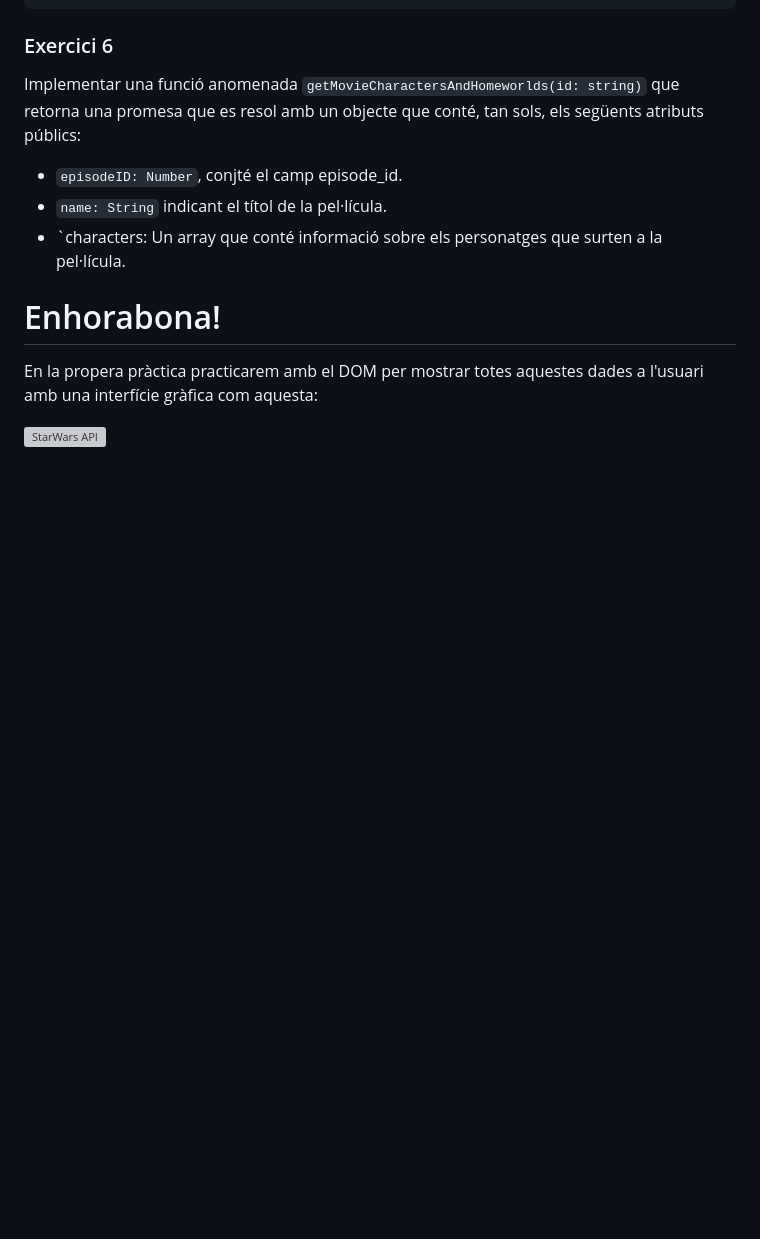
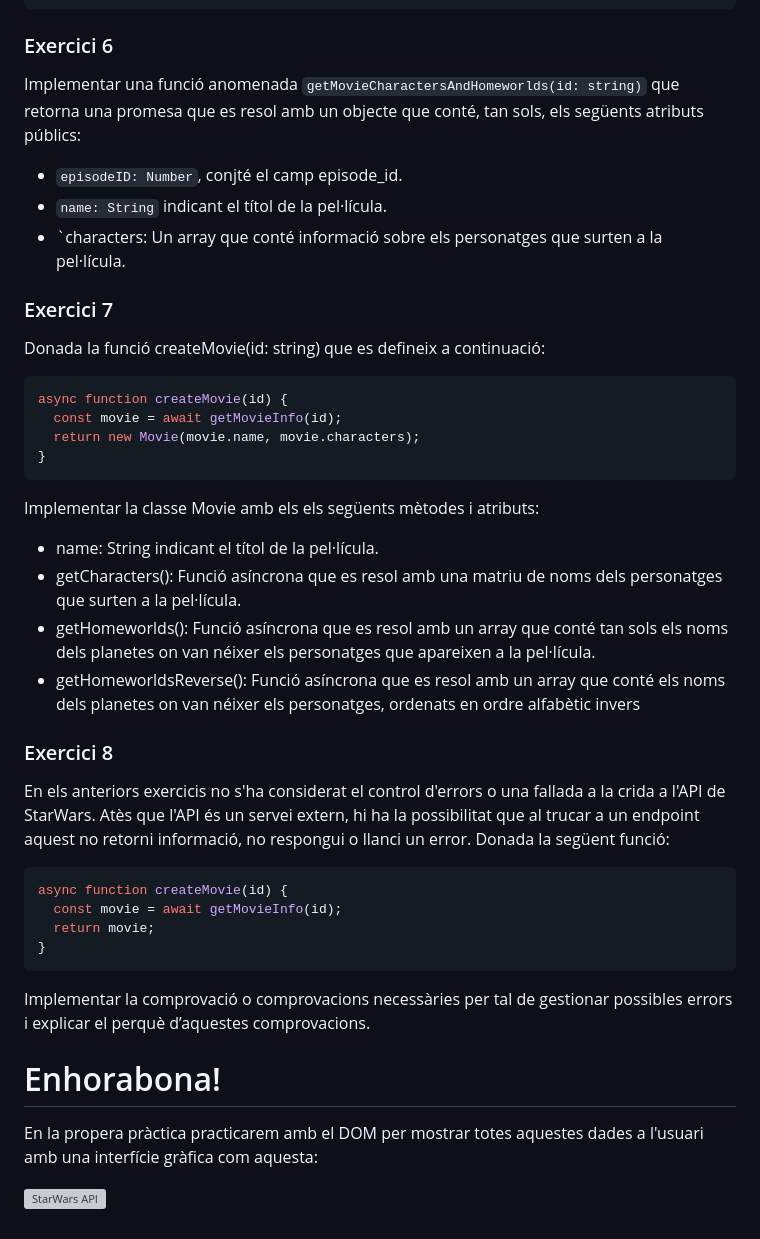
Before and after one commit to prosfp/Act6_APIs_i_GestioAs-ncrona, a Markdown page: README.md, the part around the change. Rendered like a GitHub page; blank space fills up the shorter version; grey boxes are pictures that could not be loaded.

Commit message:
nous_exercicis_7_8_readme

````diff
--- a/README.md
+++ b/README.md
@@ -300,6 +300,42 @@ Implementar una funció anomenada `getMovieCharactersAndHomeworlds(id: string)`
 - `name: String` indicant el títol de la pel·lícula.
 - `characters: Un array que conté informació sobre els personatges que surten a la pel·lícula.
 
+### Exercici 7
+
+Donada la funció createMovie(id: string) que es defineix a continuació:
+
+```javascript
+async function createMovie(id) {
+  const movie = await getMovieInfo(id);
+  return new Movie(movie.name, movie.characters);
+}
+```
+
+Implementar la classe Movie amb els els següents mètodes i atributs:
+
+- name: String indicant el títol de la pel·lícula.
+- getCharacters(): Funció asíncrona que es resol amb una matriu de noms dels
+  personatges que surten a la pel·lícula.
+- getHomeworlds(): Funció asíncrona que es resol amb un array que conté tan sols els noms
+  dels planetes on van néixer els personatges que apareixen a la pel·lícula.
+- getHomeworldsReverse(): Funció asíncrona que es resol amb un array que conté els noms
+  dels planetes on van néixer els personatges, ordenats en ordre alfabètic invers
+
+### Exercici 8
+
+En els anteriors exercicis no s'ha considerat el control d'errors o una fallada a la crida a l'API de StarWars. Atès que l'API és un servei extern, hi ha la possibilitat que al trucar a un endpoint aquest no
+retorni informació, no respongui o llanci un error. Donada la següent funció:
+
+```javascript
+async function createMovie(id) {
+  const movie = await getMovieInfo(id);
+  return movie;
+}
+```
+
+Implementar la comprovació o comprovacions necessàries per tal de gestionar possibles errors i
+explicar el perquè d’aquestes comprovacions.
+
 # Enhorabona!
 
 En la propera pràctica practicarem amb el DOM per mostrar totes aquestes dades a l'usuari amb una interfície gràfica com aquesta:
````
